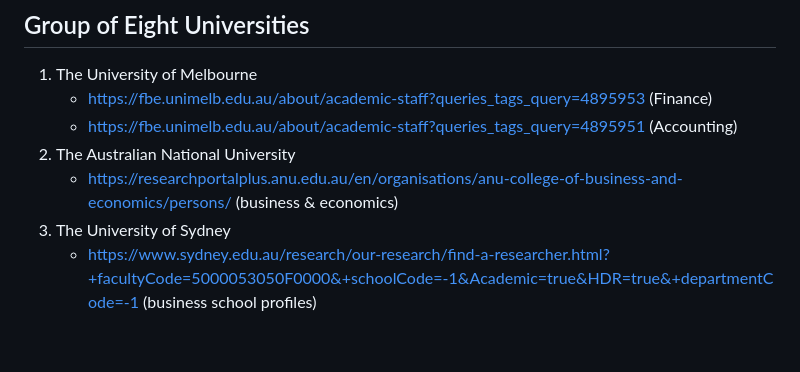
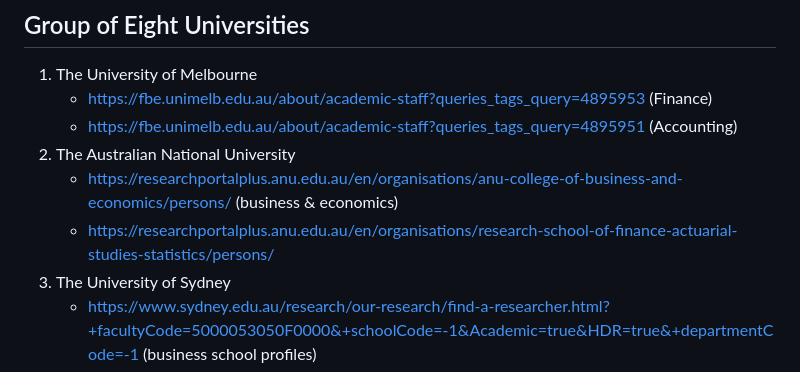
Before and after one commit to LeweiXu/Researcher-Productivity-Tool, a Markdown page: README.md, the part around the change. Drawn GitHub-style; blank space fills up the shorter version.

```diff
--- a/README.md
+++ b/README.md
@@ -12,6 +12,7 @@ Nowadays, researchers in top universities are required to complete their researc
     - https://fbe.unimelb.edu.au/about/academic-staff?queries_tags_query=4895951 (Accounting)
 2. The Australian National University
     - https://researchportalplus.anu.edu.au/en/organisations/anu-college-of-business-and-economics/persons/ (business & economics)
+    - https://researchportalplus.anu.edu.au/en/organisations/research-school-of-finance-actuarial-studies-statistics/persons/
 4. The University of Sydney
     - https://www.sydney.edu.au/research/our-research/find-a-researcher.html?+facultyCode=5000053050F0000&+schoolCode=-1&Academic=true&HDR=true&+departmentCode=-1 (business school profiles)
     - https://ses.library.usyd.edu.au/discover?filtertype_1=department&filter_relational_operator_1=contains&filter_1=business+school&submit_apply_filter=&query= (business school, no persons page)
```
